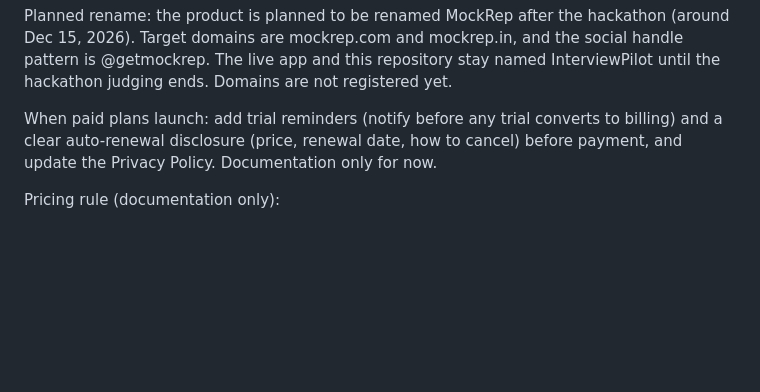
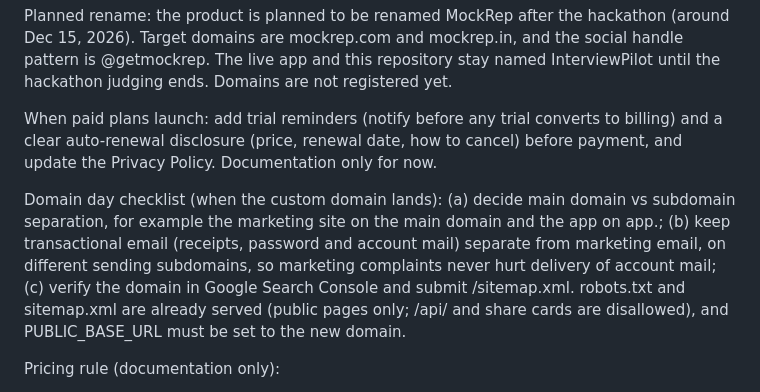
Before and after one commit to ranjit-sahoo/interviewpilot, a Markdown page: README.md, the part around the change. Drawn GitHub-style; blank space fills up the shorter version.

```diff
--- a/README.md
+++ b/README.md
@@ -106,6 +106,8 @@ Planned rename: the product is planned to be renamed MockRep after the hackathon
 
 When paid plans launch: add trial reminders (notify before any trial converts to billing) and a clear auto-renewal disclosure (price, renewal date, how to cancel) before payment, and update the Privacy Policy. Documentation only for now.
 
+Domain day checklist (when the custom domain lands): (a) decide main domain vs subdomain separation, for example the marketing site on the main domain and the app on app.<domain>; (b) keep transactional email (receipts, password and account mail) separate from marketing email, on different sending subdomains, so marketing complaints never hurt delivery of account mail; (c) verify the domain in Google Search Console and submit /sitemap.xml. robots.txt and sitemap.xml are already served (public pages only; /api/ and share cards are disallowed), and PUBLIC_BASE_URL must be set to the new domain.
+
 Pricing rule (documentation only):
 - Rs 499 per year for visitors with an India IP address. $49 per year for every other country (US, UK, UAE, Canada and anywhere else).
 - The pricing country is never chosen by the user. IP geolocation alone sets the price shown.
```
